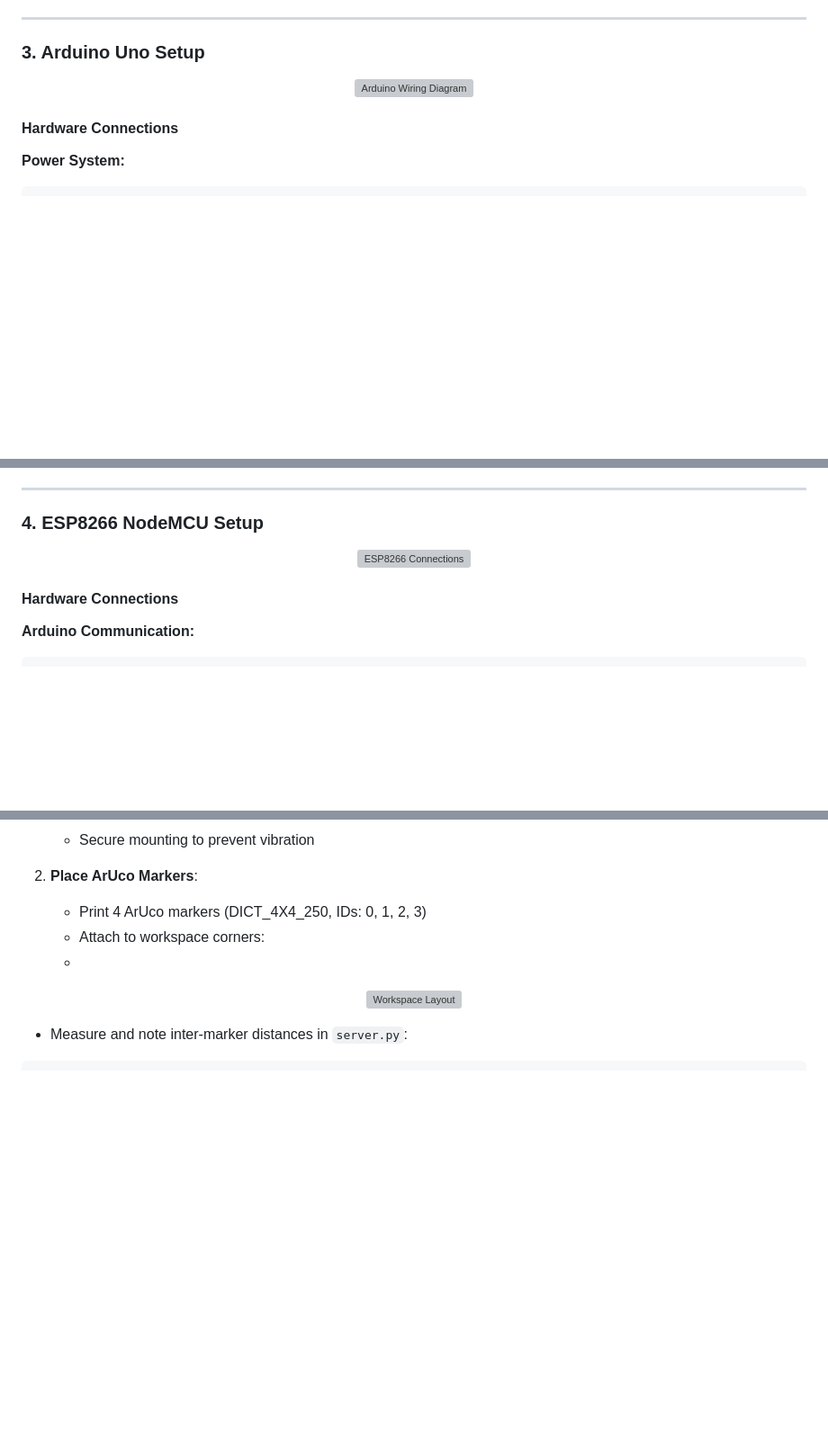
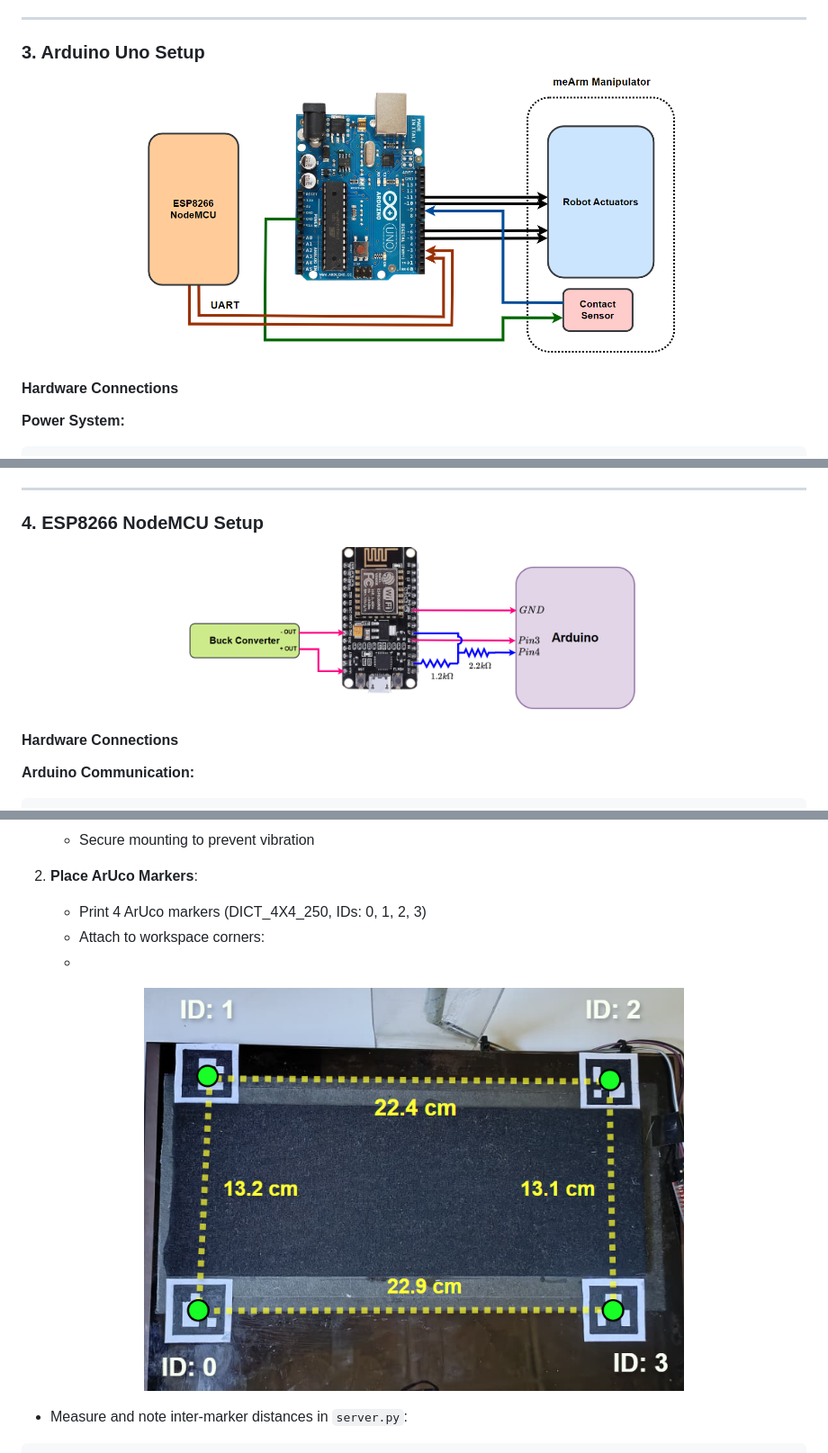
Before and after one commit to JafferSaeed888/Deep-Learning-Based-Image-Processing-for-Autonomous-Pick-and-Place-Systems-, a Markdown page: README.md, 3 parts joined by grey strips. Shown at 90% size. Rendered like a GitHub page; blank space fills up the shorter version; grey boxes are pictures that could not be loaded.

```diff
--- a/README.md
+++ b/README.md
@@ -206,7 +206,7 @@ ESP32 GPIO0 →  GND (for upload mode)
 ### 3. Arduino Uno Setup
 
 <p align="center">
-  <img src="docs/picture5.png" alt="Arduino Wiring Diagram" width="600"/>
+  <img src="img/Picture5.png" alt="Arduino Wiring Diagram" width="600"/>
 </p>
 
 #### Hardware Connections
@@ -266,7 +266,7 @@ ESP8266 GND     → Arduino GND (common ground)
 ### 4. ESP8266 NodeMCU Setup
 
 <p align="center">
-  <img src="docs/Picture6.png" alt="ESP8266 Connections" width="500"/>
+  <img src="img/Picture6.png" alt="ESP8266 Connections" width="500"/>
 </p>
 
 #### Hardware Connections
@@ -338,7 +338,7 @@ ESP8266 GND → Common GND
    - Attach to workspace corners:
    -
 <p align="center">
-  <img src="docs/Picture7.png" alt="Workspace Layout" width="600"/>
+  <img src="img/Picture7.png" alt="Workspace Layout" width="600"/>
 </p>
 
    - Measure and note inter-marker distances in `server.py`:
```
Also changed, not shown: other parts of README.md (+8 -8 lines).
